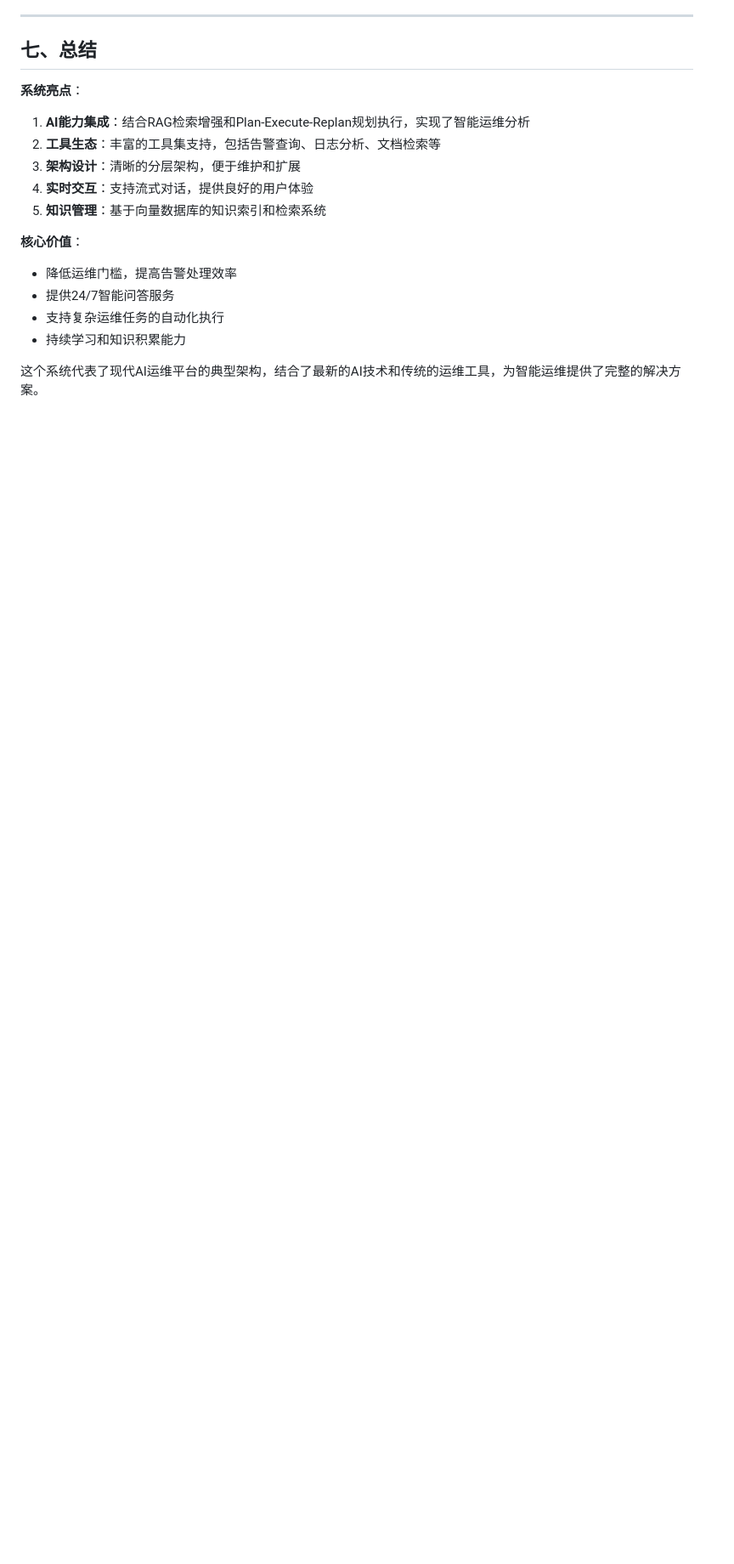
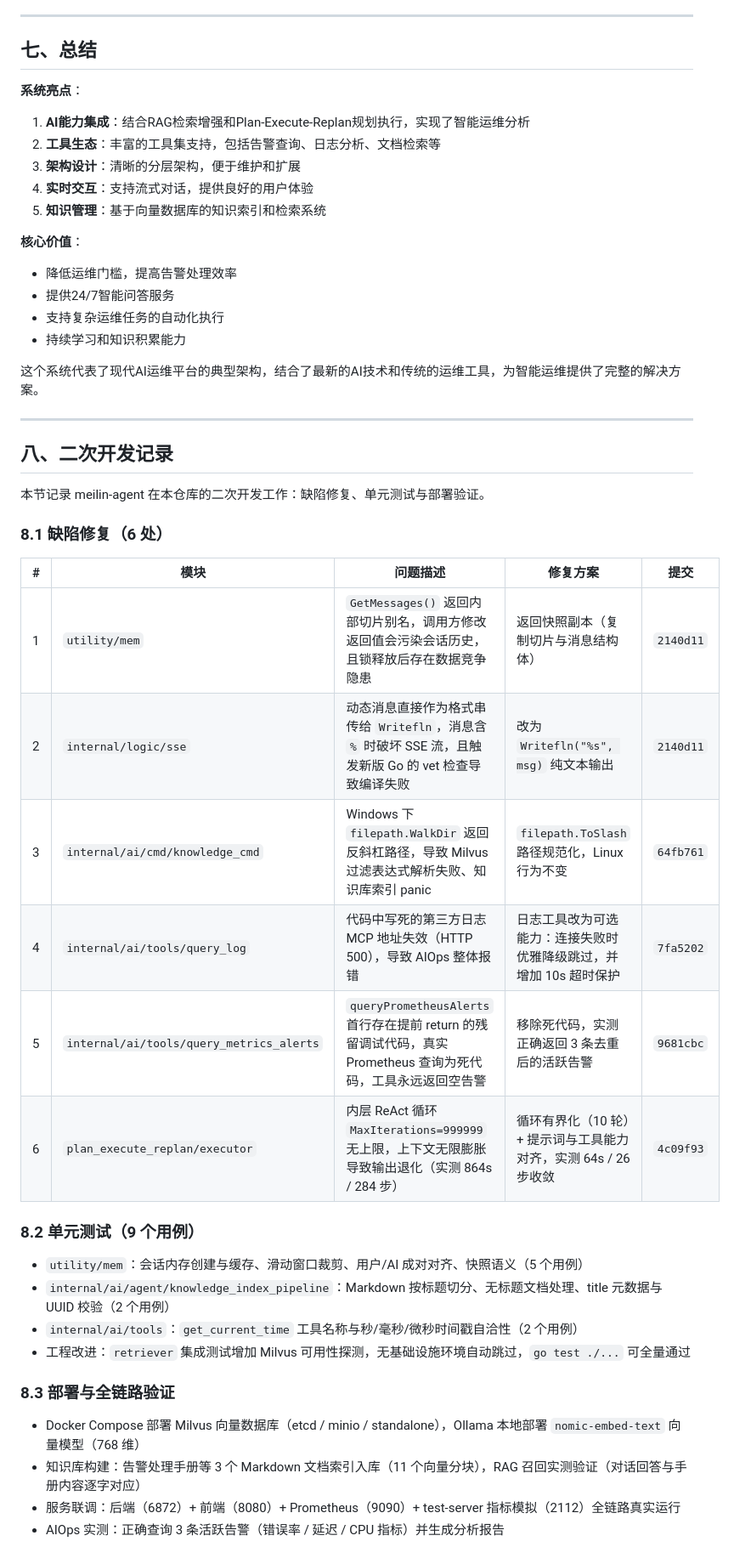
Before and after one commit to meilin-agent/OncallAgent, a Markdown page: readme.md, the part around one of its changes. Shown at 85% size. GitHub-like rendering; blank space fills up the shorter version.

Commit message:
更新 readme：补充二次开发说明与完整改动记录
- 顶部新增二次开发横幅：标注项目出处（基于 gofish2020/OncallAgent
  学习与二次开发）与改动概要
- 新增「八、二次开发记录」章节：6 处缺陷修复明细（含提交号）、
  9 个单元测试清单、部署与全链路验证记录

Co-Authored-By: Claude Code <noreply@anthropic.com>

```diff
--- a/readme.md
+++ b/readme.md
@@ -622,3 +628,34 @@ ollama_embedding_model:
 - 持续学习和知识积累能力
 
 这个系统代表了现代AI运维平台的典型架构，结合了最新的AI技术和传统的运维工具，为智能运维提供了完整的解决方案。
+
+---
+
+## 八、二次开发记录
+
+本节记录 meilin-agent 在本仓库的二次开发工作：缺陷修复、单元测试与部署验证。
+
+### 8.1 缺陷修复（6 处）
+
+| # | 模块 | 问题描述 | 修复方案 | 提交 |
+|---|------|---------|---------|------|
+| 1 | `utility/mem` | `GetMessages()` 返回内部切片别名，调用方修改返回值会污染会话历史，且锁释放后存在数据竞争隐患 | 返回快照副本（复制切片与消息结构体） | `2140d11` |
+| 2 | `internal/logic/sse` | 动态消息直接作为格式串传给 `Writefln`，消息含 `%` 时破坏 SSE 流，且触发新版 Go 的 vet 检查导致编译失败 | 改为 `Writefln("%s", msg)` 纯文本输出 | `2140d11` |
+| 3 | `internal/ai/cmd/knowledge_cmd` | Windows 下 `filepath.WalkDir` 返回反斜杠路径，导致 Milvus 过滤表达式解析失败、知识库索引 panic | `filepath.ToSlash` 路径规范化，Linux 行为不变 | `64fb761` |
+| 4 | `internal/ai/tools/query_log` | 代码中写死的第三方日志 MCP 地址失效（HTTP 500），导致 AIOps 整体报错 | 日志工具改为可选能力：连接失败时优雅降级跳过，并增加 10s 超时保护 | `7fa5202` |
+| 5 | `internal/ai/tools/query_metrics_alerts` | `queryPrometheusAlerts` 首行存在提前 return 的残留调试代码，真实 Prometheus 查询为死代码，工具永远返回空告警 | 移除死代码，实测正确返回 3 条去重后的活跃告警 | `9681cbc` |
+| 6 | `plan_execute_replan/executor` | 内层 ReAct 循环 `MaxIterations=999999` 无上限，上下文无限膨胀导致输出退化（实测 864s / 284 步） | 循环有界化（10 轮）+ 提示词与工具能力对齐，实测 64s / 26 步收敛 | `4c09f93` |
+
+### 8.2 单元测试（9 个用例）
+
+- `utility/mem`：会话内存创建与缓存、滑动窗口裁剪、用户/AI 成对对齐、快照语义（5 个用例）
+- `internal/ai/agent/knowledge_index_pipeline`：Markdown 按标题切分、无标题文档处理、title 元数据与 UUID 校验（2 个用例）
+- `internal/ai/tools`：`get_current_time` 工具名称与秒/毫秒/微秒时间戳自洽性（2 个用例）
+- 工程改进：`retriever` 集成测试增加 Milvus 可用性探测，无基础设施环境自动跳过，`go test ./...` 可全量通过
+
+### 8.3 部署与全链路验证
+
+- Docker Compose 部署 Milvus 向量数据库（etcd / minio / standalone），Ollama 本地部署 `nomic-embed-text` 向量模型（768 维）
+- 知识库构建：告警处理手册等 3 个 Markdown 文档索引入库（11 个向量分块），RAG 召回实测验证（对话回答与手册内容逐字对应）
+- 服务联调：后端（6872）+ 前端（8080）+ Prometheus（9090）+ test-server 指标模拟（2112）全链路真实运行
+- AIOps 实测：正确查询 3 条活跃告警（错误率 / 延迟 / CPU 指标）并生成分析报告
```
Also changed, not shown: other parts of readme.md (+6 -0 lines).
